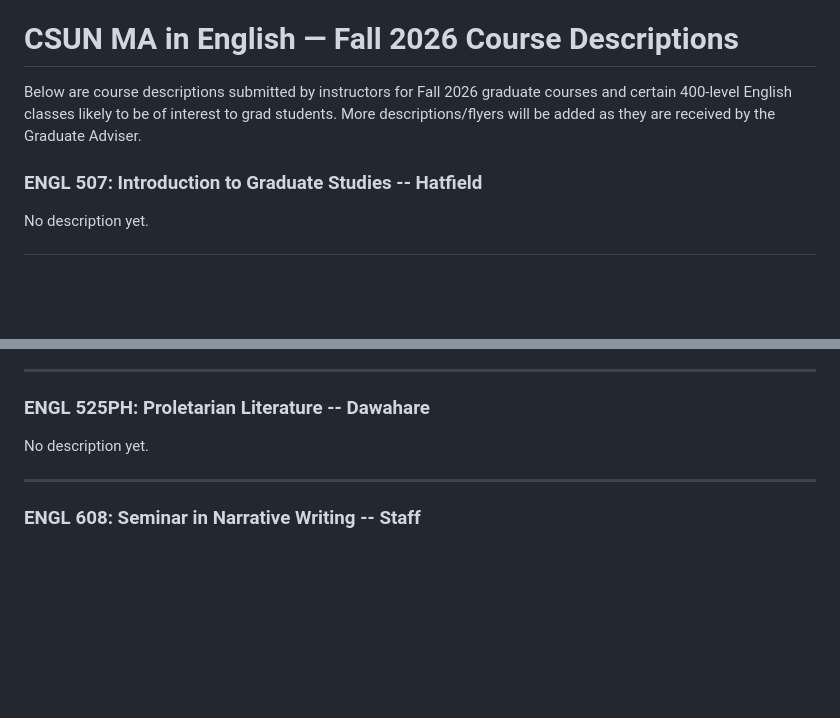
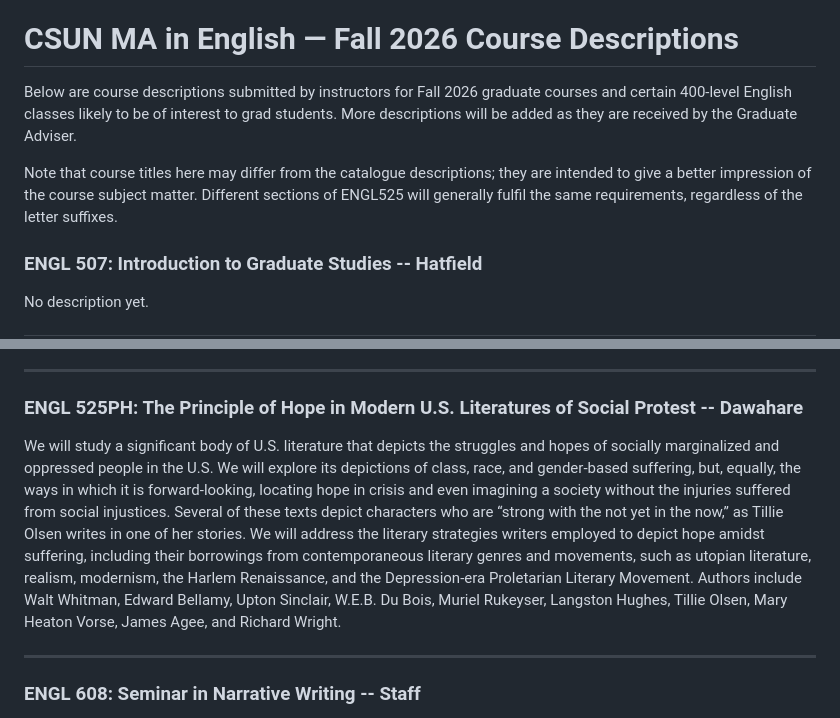
Before and after one commit to scottkleinman/graduate-program, a Markdown page: pages/descriptions-fall-2026.md, 2 parts joined by grey strips. GitHub-like rendering; blank space fills up the shorter version.

Commit message:
Add description

```diff
--- a/pages/descriptions-fall-2026.md
+++ b/pages/descriptions-fall-2026.md
@@ -11,7 +11,9 @@ semester: "Fall 2026 Course Descriptions"
 
 # CSUN MA in English — Fall 2026 Course Descriptions
 
-Below are course descriptions submitted by instructors for Fall 2026 graduate courses and certain 400-level English classes likely to be of interest to grad students. More descriptions/flyers will be added as they are received by the Graduate Adviser.
+Below are course descriptions submitted by instructors for Fall 2026 graduate courses and certain 400-level English classes likely to be of interest to grad students. More descriptions will be added as they are received by the Graduate Adviser.
+
+Note that course titles here may differ from the catalogue descriptions; they are intended to give a better impression of the course subject matter. Different sections of ENGL525 will generally fulfil the same requirements, regardless of the letter suffixes.
 
 ### ENGL 507: Introduction to Graduate Studies -- Hatfield
 No description yet.
@@ -36,9 +38,9 @@ This course will consider the history of popular media culture through the lens
 
 ---
 
-### ENGL 525PH: Proletarian Literature -- Dawahare
+### ENGL 525PH: The Principle of Hope in Modern U.S. Literatures of Social Protest -- Dawahare
 
-No description yet.
+We will study a significant body of U.S. literature that depicts the struggles and hopes of socially marginalized and oppressed people in the U.S. We will explore its depictions of class, race, and gender-based suffering, but, equally, the ways in which it is forward-looking, locating hope in crisis and even imagining a society without the injuries suffered from social injustices. Several of these texts depict characters who are “strong with the not yet in the now,” as Tillie Olsen writes in one of her stories. We will address the literary strategies writers employed to depict hope amidst suffering, including their borrowings from contemporaneous literary genres and movements, such as utopian literature, realism, modernism, the Harlem Renaissance, and the Depression-era Proletarian Literary Movement. Authors include Walt Whitman, Edward Bellamy, Upton Sinclair, W.E.B. Du Bois, Muriel Rukeyser, Langston Hughes, Tillie Olsen, Mary Heaton Vorse, James Agee, and Richard Wright.
 
 ---
 
```
